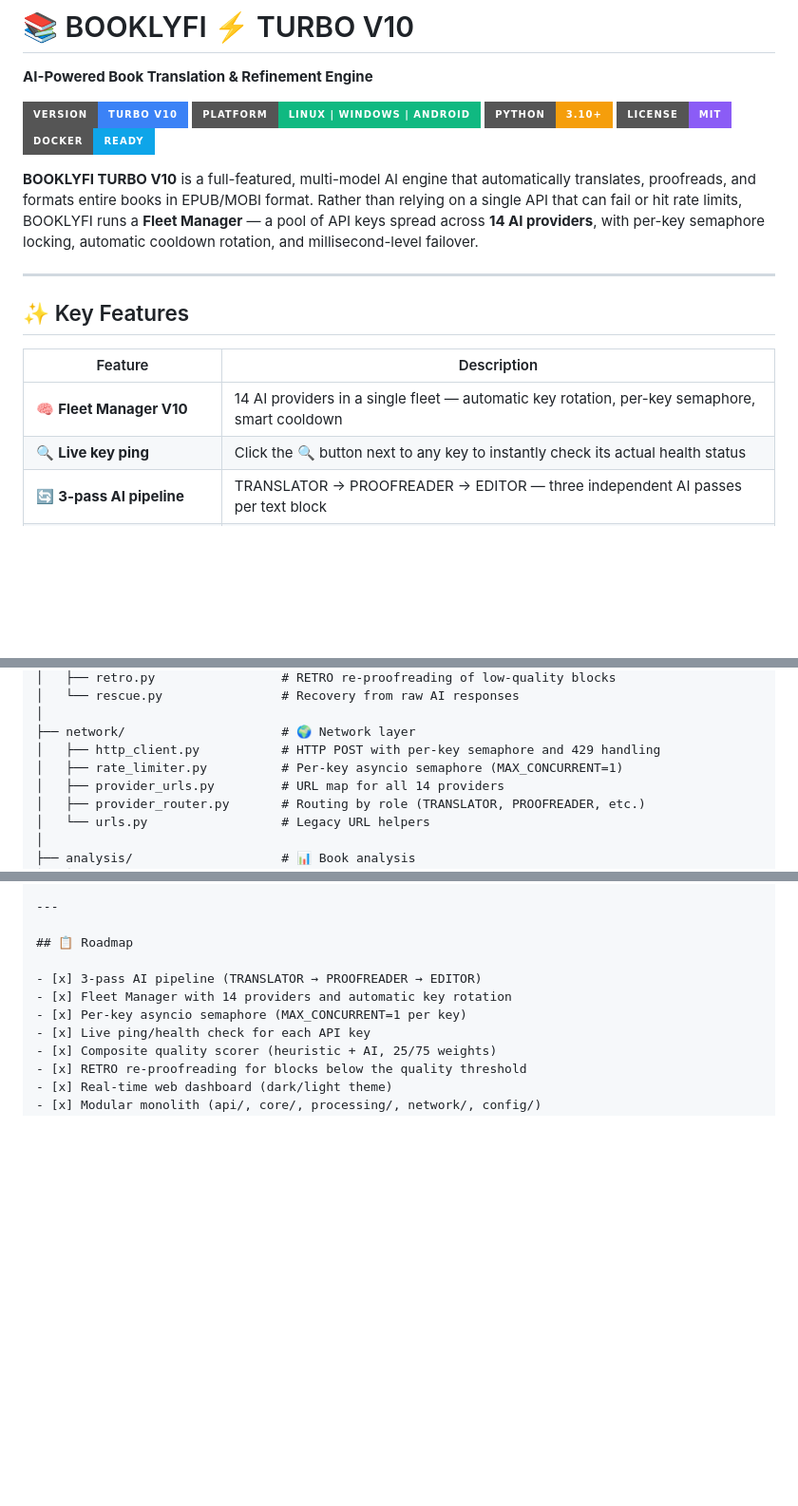
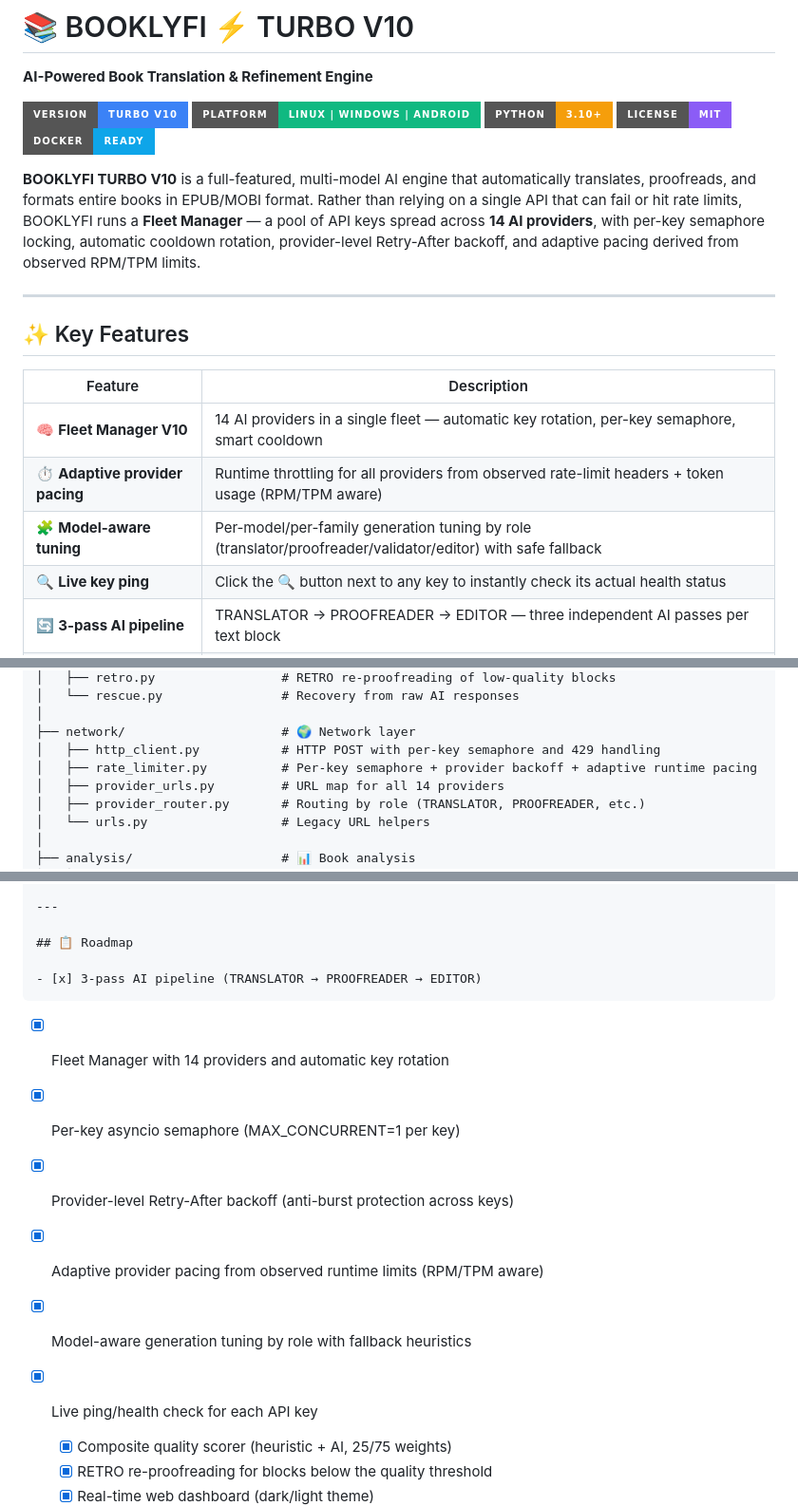
Before and after one commit to AlfaGongGong/skriptorij, a Markdown page: README.md, 3 parts joined by grey strips. Shown at 95% size. Rendered like a GitHub page; badges without logos; blank space fills up the shorter version.

Commit message:
Docs: update project description and README for adaptive pacing and model tuning
Agent-Logs-Url: https://github.com/AlfaGongGong/skriptorij/sessions/bec016a4-df8b-4e93-9103-ed6b4ff6950f

Co-authored-by: AlfaGongGong <64241482+AlfaGongGong@users.noreply.github.com>

```diff
--- a/README.md
+++ b/README.md
@@ -8,7 +8,7 @@
 [![License](https://img.shields.io/badge/License-MIT-8b5cf6?style=for-the-badge)](LICENSE)
 [![Docker](https://img.shields.io/badge/Docker-Ready-0ea5e9?style=for-the-badge)](Dockerfile)
 
-**BOOKLYFI TURBO V10** is a full-featured, multi-model AI engine that automatically translates, proofreads, and formats entire books in EPUB/MOBI format. Rather than relying on a single API that can fail or hit rate limits, BOOKLYFI runs a **Fleet Manager** — a pool of API keys spread across **14 AI providers**, with per-key semaphore locking, automatic cooldown rotation, and millisecond-level failover.
+**BOOKLYFI TURBO V10** is a full-featured, multi-model AI engine that automatically translates, proofreads, and formats entire books in EPUB/MOBI format. Rather than relying on a single API that can fail or hit rate limits, BOOKLYFI runs a **Fleet Manager** — a pool of API keys spread across **14 AI providers**, with per-key semaphore locking, automatic cooldown rotation, provider-level Retry-After backoff, and adaptive pacing derived from observed RPM/TPM limits.
 
 ---
 
@@ -17,6 +17,8 @@
 | Feature | Description |
 |---------|-------------|
 | 🧠 **Fleet Manager V10** | 14 AI providers in a single fleet — automatic key rotation, per-key semaphore, smart cooldown |
+| ⏱️ **Adaptive provider pacing** | Runtime throttling for all providers from observed rate-limit headers + token usage (RPM/TPM aware) |
+| 🧩 **Model-aware tuning** | Per-model/per-family generation tuning by role (translator/proofreader/validator/editor) with safe fallback |
 | 🔍 **Live key ping** | Click the 🔍 button next to any key to instantly check its actual health status |
 | 🔄 **3-pass AI pipeline** | TRANSLATOR → PROOFREADER → EDITOR — three independent AI passes per text block |
 | 🎯 **Composite quality scorer** | Heuristic + AI scoring (25/75 weights), thresholds: 🌟 ≥8.5 · ✅ ≥6.5 · ⚠ ≥4.0 · 🔴 <4.0 |
@@ -150,7 +152,7 @@
     │
     ├── network/                     # 🌍 Network layer
     │   ├── http_client.py           # HTTP POST with per-key semaphore and 429 handling
-    │   ├── rate_limiter.py          # Per-key asyncio semaphore (MAX_CONCURRENT=1)
+    │   ├── rate_limiter.py          # Per-key semaphore + provider backoff + adaptive runtime pacing
     │   ├── provider_urls.py         # URL map for all 14 providers
     │   ├── provider_router.py       # Routing by role (TRANSLATOR, PROOFREADER, etc.)
     │   └── urls.py                  # Legacy URL helpers
@@ -595,9 +599,12 @@
     ## 📋 Roadmap
 
     - [x] 3-pass AI pipeline (TRANSLATOR → PROOFREADER → EDITOR)
-    - [x] Fleet Manager with 14 providers and automatic key rotation
-    - [x] Per-key asyncio semaphore (MAX_CONCURRENT=1 per key)
-    - [x] Live ping/health check for each API key
+- [x] Fleet Manager with 14 providers and automatic key rotation
+- [x] Per-key asyncio semaphore (MAX_CONCURRENT=1 per key)
+- [x] Provider-level Retry-After backoff (anti-burst protection across keys)
+- [x] Adaptive provider pacing from observed runtime limits (RPM/TPM aware)
+- [x] Model-aware generation tuning by role with fallback heuristics
+- [x] Live ping/health check for each API key
     - [x] Composite quality scorer (heuristic + AI, 25/75 weights)
     - [x] RETRO re-proofreading for blocks below the quality threshold
     - [x] Real-time web dashboard (dark/light theme)
```
Also changed, not shown: other parts of README.md (+4 -2 lines).
